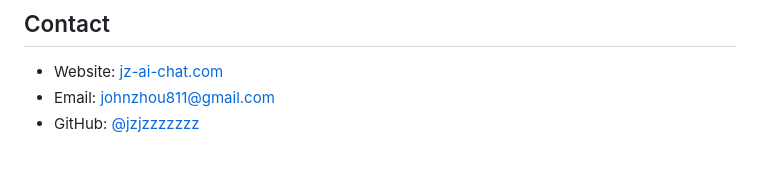
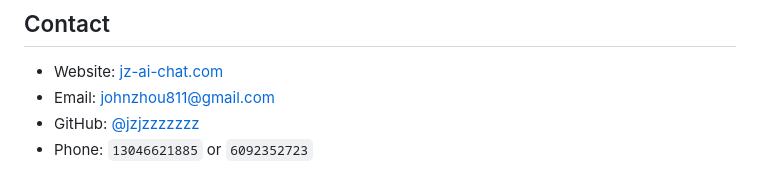
Before and after one commit to jzjzzzzzzz/jzjzzzzzzz, a Markdown page: README.md, the part around the change. GitHub-like rendering.

Commit message:
Add phone contact to profile README

```diff
--- a/README.md
+++ b/README.md
@@ -203,3 +203,4 @@ Clear schemas · safe defaults · reproducible examples · readable docs · test
 - Website: [jz-ai-chat.com](https://jz-ai-chat.com)
 - Email: [johnzhou811@gmail.com](mailto:johnzhou811@gmail.com)
 - GitHub: [@jzjzzzzzzz](https://github.com/jzjzzzzzzz)
+- Phone: `13046621885` or `6092352723`
```
